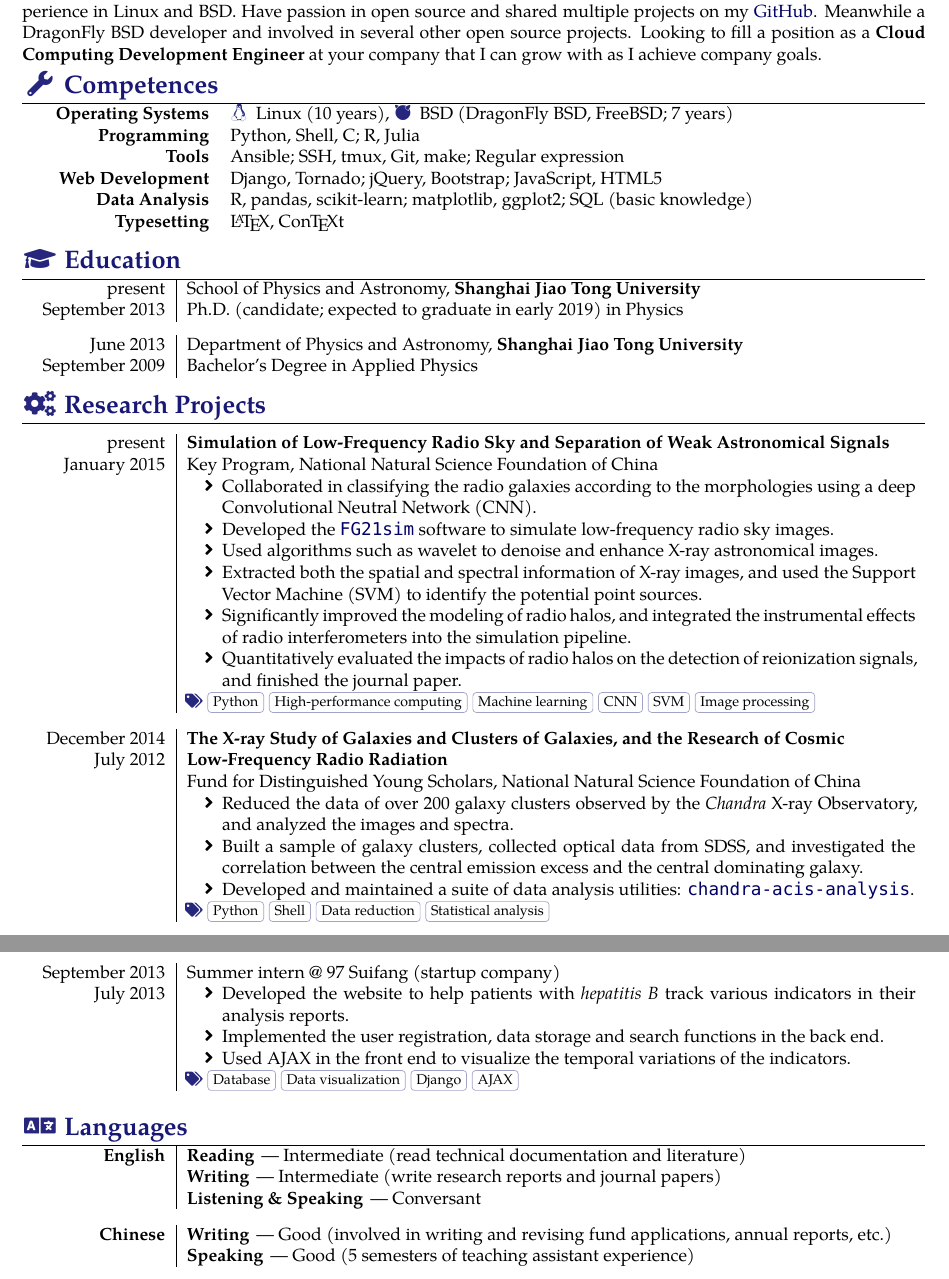
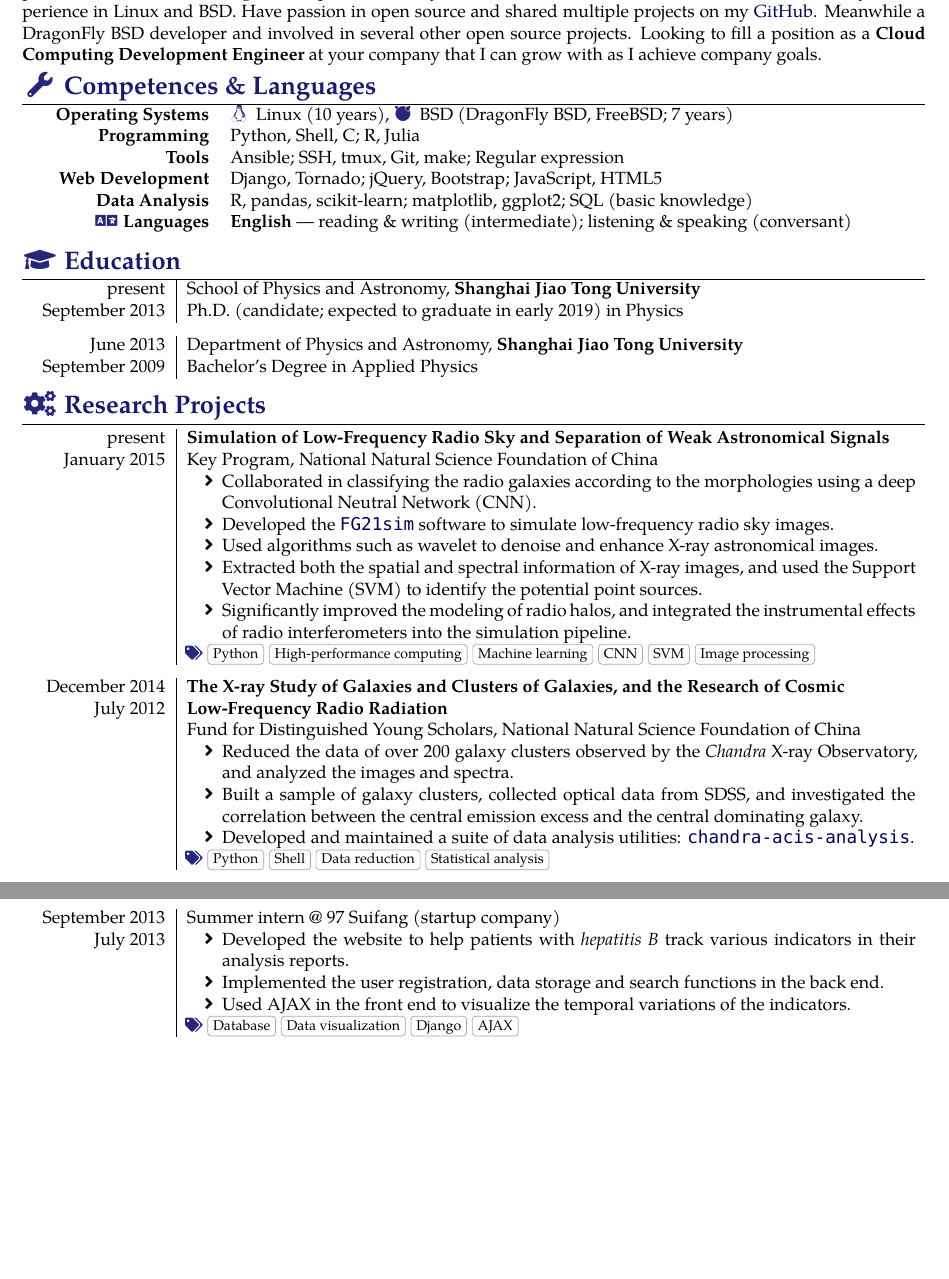
Before and after one commit to liweitianux/resume, a LaTeX CV (resume-en.tex): two parts of pages 1 and 2 of 3 before the commit and two parts of pages 1 and 2 of 2 after it, joined at a grey line, cut so that both start at the same text, the shorter picture padded with empty space. Compiled offline with XeLaTeX; a missing font is replaced by an installed copy or a similar font.

Commit message:
resumes: merge languages into competences section

```diff
--- a/resume-en.tex
+++ b/resume-en.tex
@@ -77,8 +77,8 @@ Looking to fill a position as a \textbf{\getposition}
 at your company that I can grow with as I achieve company goals.
 
 %======================================================================
-% Competences / Skills
-\sectionTitle{Competences}{\faWrench}
+% Competences / Skills & Languages
+\sectionTitle{Competences \& Languages}{\faWrench}
 %======================================================================
 \begin{competences}[10em]
   \comptence{Operating Systems}{
@@ -97,8 +97,13 @@ at your company that I can grow with as I achieve company goals.
   \comptence{Data Analysis}{%
     R, pandas, scikit-learn; matplotlib, ggplot2; SQL (basic knowledge)
   }
-  \comptence{Typesetting}{%
-    \LaTeX, Con\TeX{}t
+%  \comptence{Typesetting}{%
+%    \LaTeX, Con\TeX{}t
+%  }
+  \comptence{\icon{\faLanguage} Languages}{
+    \textbf{English} ---
+      reading \& writing (intermediate);
+      listening \& speaking (conversant)
   }
 \end{competences}
 
@@ -149,13 +154,13 @@ at your company that I can grow with as I achieve company goals.
       \item Significantly improved the modeling of radio halos,
         and integrated the instrumental effects of radio interferometers
         into the simulation pipeline.
-      \item Quantitatively evaluated the impacts of radio halos on the
-        detection of reionization signals, and finished the journal paper.
+%      \item Quantitatively evaluated the impacts of radio halos on the
+%        detection of reionization signals, and finished the journal paper.
     \end{itemize}}%
     [Python, High-performance computing, Machine learning,
     CNN, SVM, Image processing]
 
-  \separator{0.7em}
+  \separator{0.5em}
   \project
     {July 2012}%
     [December 2014]%
@@ -364,30 +369,30 @@ at your company that I can grow with as I achieve company goals.
 % * How to write resume foreign language skills
 %   https://radiantresumeservices.com/how-to-write-resume-foreign-language-skills/
 %
-\sectionTitle{Languages}{\faLanguage}
+%\sectionTitle{Languages}{\faLanguage}
 %======================================================================
-\begin{entries}[|]
-  \entry{\textbf{English}}{%
-    \begin{description}
-      \item[Reading] --- Intermediate
-        (read technical documentation and literature)
-      \item[Writing] --- Intermediate
-        (write research reports and journal papers)
-      \item[Listening \& Speaking] --- Conversant
-    \end{description}
-  }
-
-  \separator{0.7em}
-  \entry{\textbf{Chinese}}{%
-    \begin{description}
-      \item[Writing] --- Good
-        (involved in writing and revising fund applications,
-        annual reports, etc.)
-      \item[Speaking] --- Good
-        (5 semesters of teaching assistant experience)
-    \end{description}
-  }
-\end{entries}
+%\begin{entries}[|]
+%  \entry{\textbf{English}}{%
+%    \begin{description}
+%      \item[Reading] --- Intermediate
+%        (read technical documentation and literature)
+%      \item[Writing] --- Intermediate
+%        (write research reports and journal papers)
+%      \item[Listening \& Speaking] --- Conversant
+%    \end{description}
+%  }
+%
+%  \separator{0.5em}
+%  \entry{\textbf{Chinese}}{%
+%    \begin{description}
+%      \item[Writing] --- Good
+%        (involved in writing and revising fund applications,
+%        annual reports, etc.)
+%      \item[Speaking] --- Good
+%        (5 semesters of teaching assistant experience)
+%    \end{description}
+%  }
+%\end{entries}
 
 %%======================================================================
 %% Teaching Assistant
```
Also changed, not shown: resume-zh.tex (+29 -26 lines).
